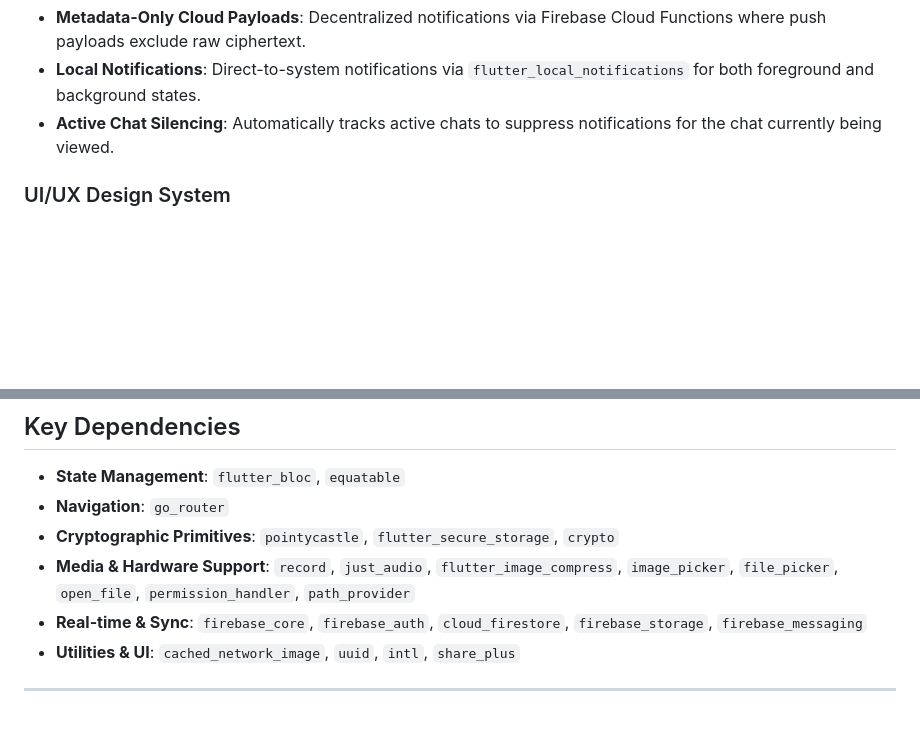
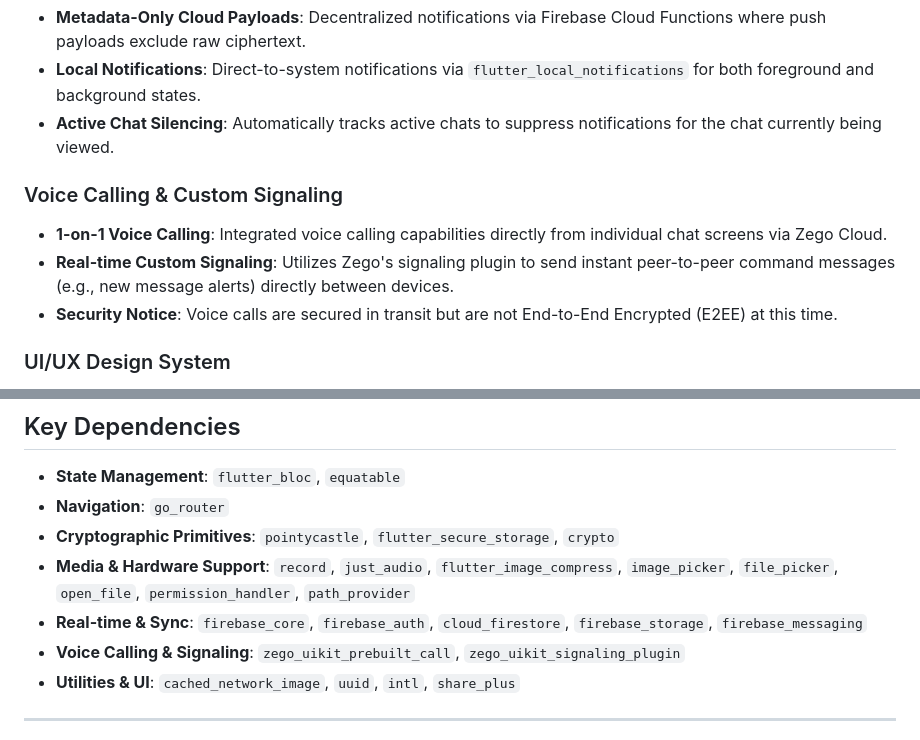
Before and after one commit to argentium0/VYBIN, a Markdown page: README.md, 2 parts joined by grey strips. Drawn GitHub-style; blank space fills up the shorter version.

Commit message:
docs: update README.md with Zego calling and signaling details

```diff
--- a/README.md
+++ b/README.md
@@ -38,6 +38,11 @@ VYBIN provides a fully functional, privacy-first messaging architecture featurin
 * **Local Notifications**: Direct-to-system notifications via `flutter_local_notifications` for both foreground and background states.
 * **Active Chat Silencing**: Automatically tracks active chats to suppress notifications for the chat currently being viewed.
 
+### Voice Calling & Custom Signaling
+* **1-on-1 Voice Calling**: Integrated voice calling capabilities directly from individual chat screens via Zego Cloud.
+* **Real-time Custom Signaling**: Utilizes Zego's signaling plugin to send instant peer-to-peer command messages (e.g., new message alerts) directly between devices.
+* **Security Notice**: Voice calls are secured in transit but are not End-to-End Encrypted (E2EE) at this time.
+
 ### UI/UX Design System
 * **Material 3 Design**: High-fidelity interface layouts styled similarly to WhatsApp.
 * **Premium Dark Mode**: Custom-tailored Material Design dark theme configurations.
@@ -52,6 +57,7 @@ VYBIN provides a fully functional, privacy-first messaging architecture featurin
 * **Cryptographic Primitives**: `pointycastle`, `flutter_secure_storage`, `crypto`
 * **Media & Hardware Support**: `record`, `just_audio`, `flutter_image_compress`, `image_picker`, `file_picker`, `open_file`, `permission_handler`, `path_provider`
 * **Real-time & Sync**: `firebase_core`, `firebase_auth`, `cloud_firestore`, `firebase_storage`, `firebase_messaging`
+* **Voice Calling & Signaling**: `zego_uikit_prebuilt_call`, `zego_uikit_signaling_plugin`
 * **Utilities & UI**: `cached_network_image`, `uuid`, `intl`, `share_plus`
 
 ---
```
